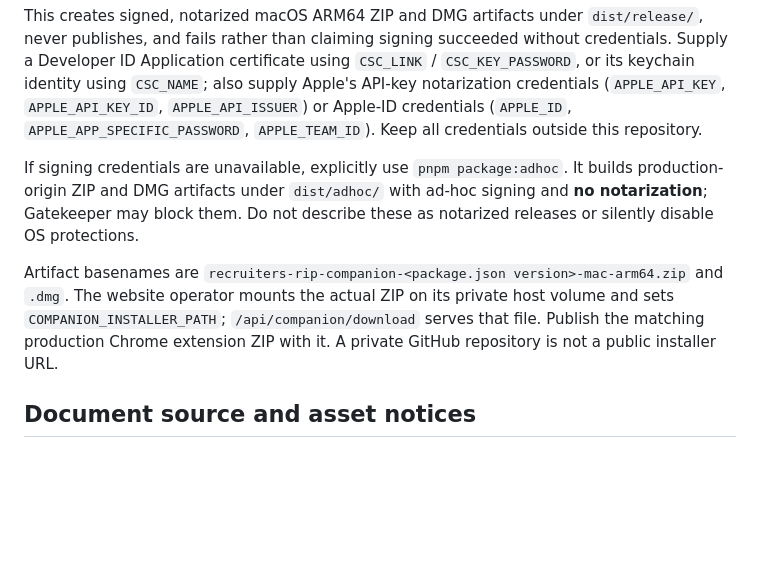
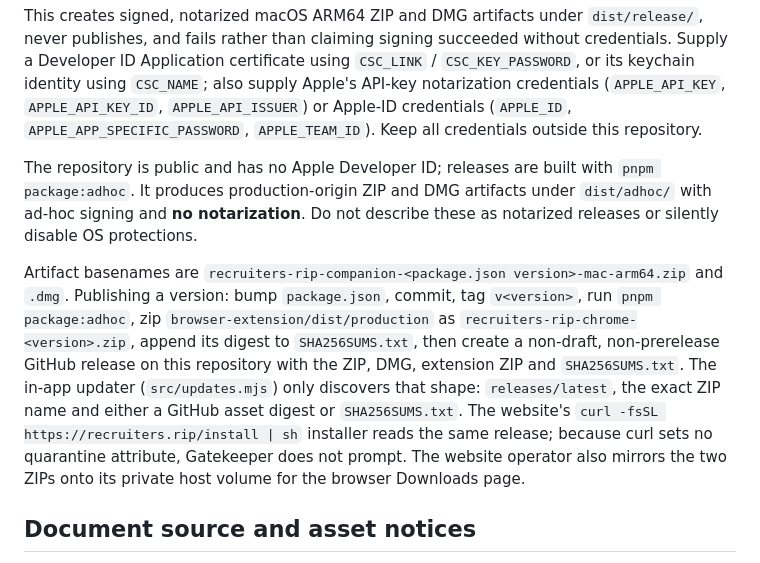
Before and after one commit to jobstash/recruiters-rip-companion, a Markdown page: README.md, the part around the change. Drawn GitHub-style; blank space fills up the shorter version.

Commit message:
Document public releases and the website installer

```diff
--- a/README.md
+++ b/README.md
@@ -226,9 +226,9 @@ pnpm package:release
 
 This creates signed, notarized macOS ARM64 ZIP and DMG artifacts under `dist/release/`, never publishes, and fails rather than claiming signing succeeded without credentials. Supply a Developer ID Application certificate using `CSC_LINK` / `CSC_KEY_PASSWORD`, or its keychain identity using `CSC_NAME`; also supply Apple's API-key notarization credentials (`APPLE_API_KEY`, `APPLE_API_KEY_ID`, `APPLE_API_ISSUER`) or Apple-ID credentials (`APPLE_ID`, `APPLE_APP_SPECIFIC_PASSWORD`, `APPLE_TEAM_ID`). Keep all credentials outside this repository.
 
-If signing credentials are unavailable, explicitly use `pnpm package:adhoc`. It builds production-origin ZIP and DMG artifacts under `dist/adhoc/` with ad-hoc signing and **no notarization**; Gatekeeper may block them. Do not describe these as notarized releases or silently disable OS protections.
+The repository is public and has no Apple Developer ID; releases are built with `pnpm package:adhoc`. It produces production-origin ZIP and DMG artifacts under `dist/adhoc/` with ad-hoc signing and **no notarization**. Do not describe these as notarized releases or silently disable OS protections.
 
-Artifact basenames are `recruiters-rip-companion-<package.json version>-mac-arm64.zip` and `.dmg`. The website operator mounts the actual ZIP on its private host volume and sets `COMPANION_INSTALLER_PATH`; `/api/companion/download` serves that file. Publish the matching production Chrome extension ZIP with it. A private GitHub repository is not a public installer URL.
+Artifact basenames are `recruiters-rip-companion-<package.json version>-mac-arm64.zip` and `.dmg`. Publishing a version: bump `package.json`, commit, tag `v<version>`, run `pnpm package:adhoc`, zip `browser-extension/dist/production` as `recruiters-rip-chrome-<version>.zip`, append its digest to `SHA256SUMS.txt`, then create a non-draft, non-prerelease GitHub release on this repository with the ZIP, DMG, extension ZIP and `SHA256SUMS.txt`. The in-app updater (`src/updates.mjs`) only discovers that shape: `releases/latest`, the exact ZIP name and either a GitHub asset digest or `SHA256SUMS.txt`. The website's `curl -fsSL https://recruiters.rip/install | sh` installer reads the same release; because curl sets no quarantine attribute, Gatekeeper does not prompt. The website operator also mirrors the two ZIPs onto its private host volume for the browser Downloads page.
 
 ## Document source and asset notices
 
```
Also changed, not shown: HANDOVER.md (+1 -1 lines).
